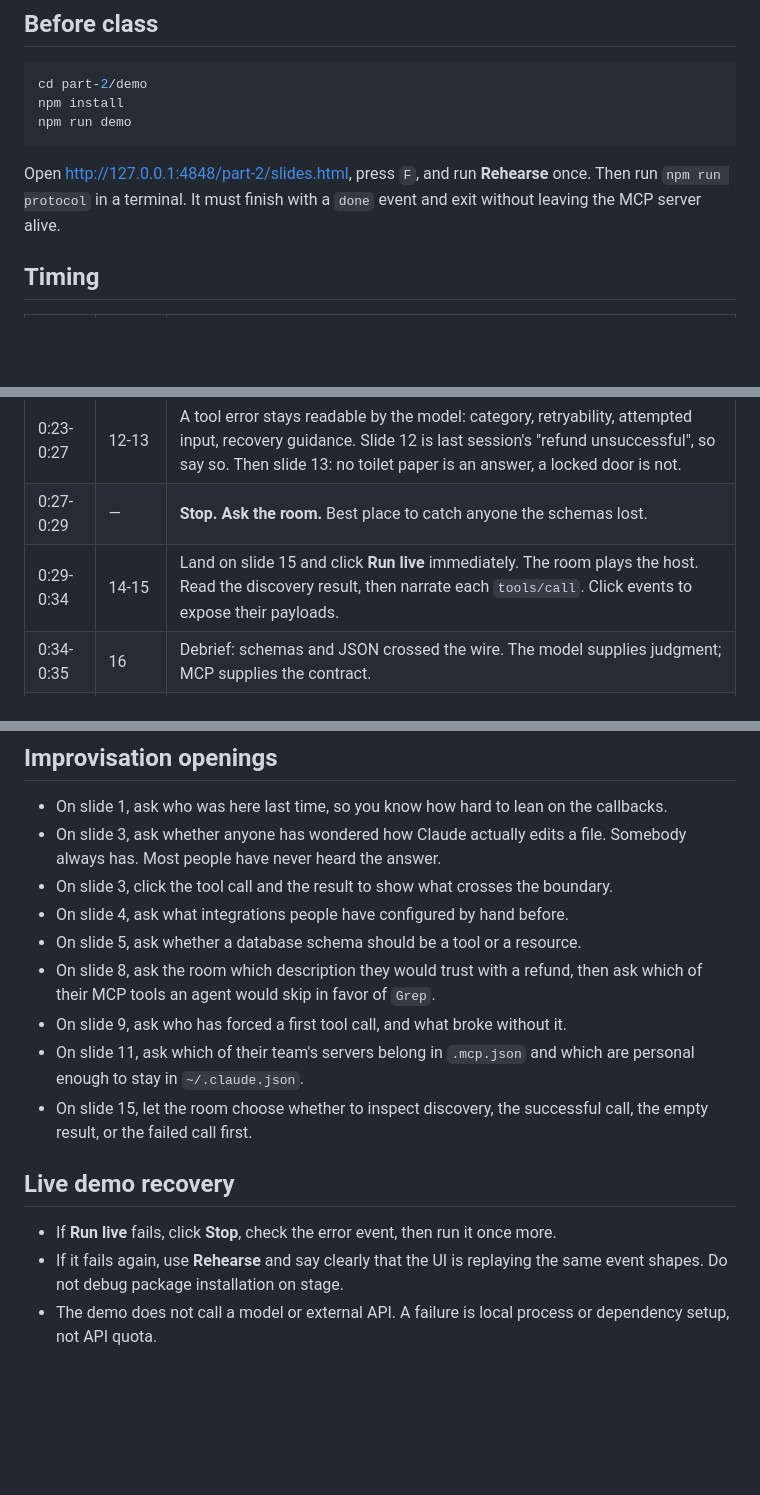
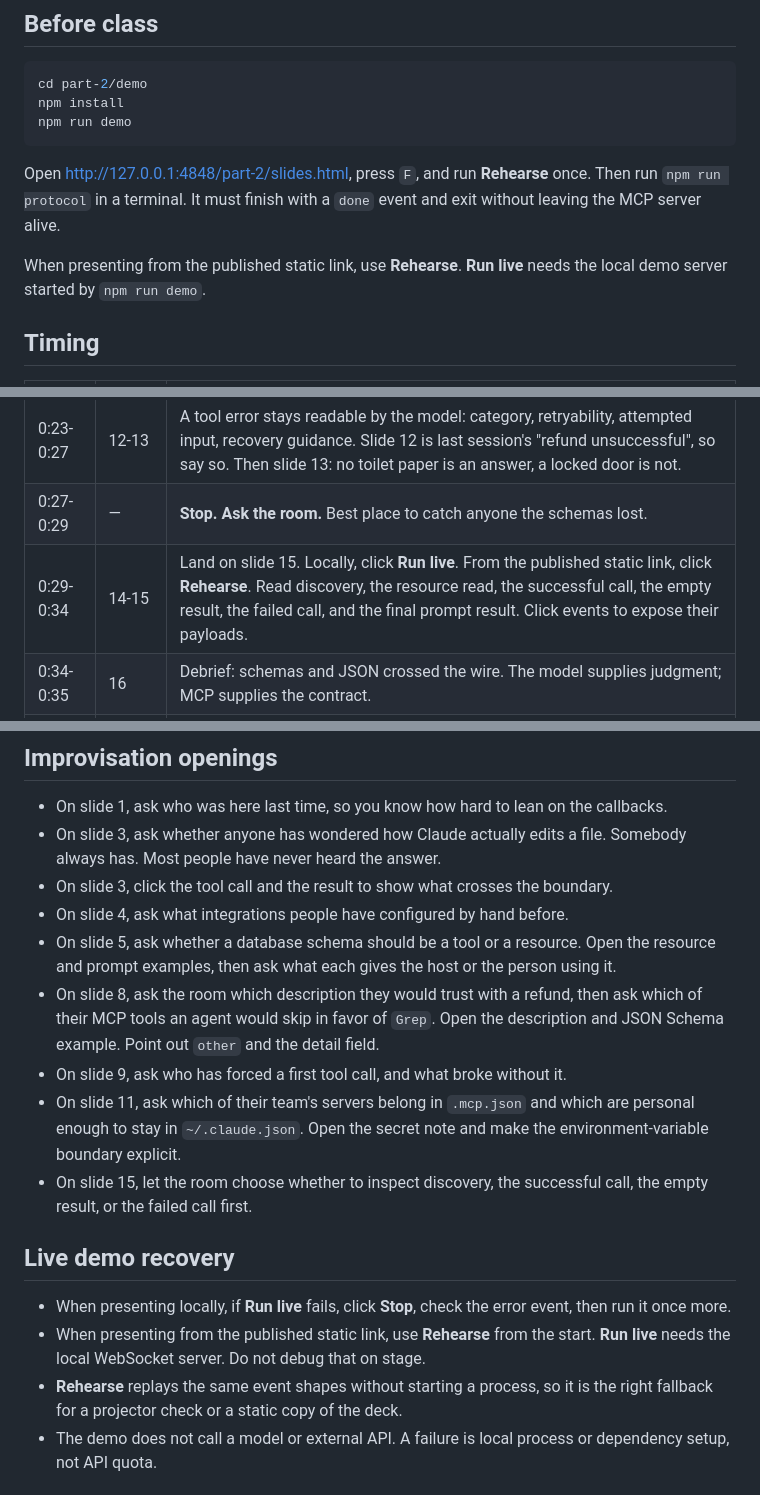
Before and after one commit to 0x7067/ccaf-agents-session, a Markdown page: part-2/PRESENTER-NOTES.md, 3 parts joined by grey strips. Drawn GitHub-style; blank space fills up the shorter version.

Commit message:
CCAF crash course: finish Part 2 presenter notes

```diff
--- a/part-2/PRESENTER-NOTES.md
+++ b/part-2/PRESENTER-NOTES.md
@@ -38,6 +38,9 @@ Open http://127.0.0.1:4848/part-2/slides.html, press `F`, and run **Rehearse**
 once. Then run `npm run protocol` in a terminal. It must finish with a `done`
 event and exit without leaving the MCP server alive.
 
+When presenting from the published static link, use **Rehearse**. **Run live**
+needs the local demo server started by `npm run demo`.
+
 ## Timing
 
 | Time | Slides | Must-hit beat |
@@ -50,7 +53,7 @@ event and exit without leaving the MCP server alive.
 | 0:19-0:23 | 11 | Team setup means `.mcp.json`; personal setup means `~/.claude.json`. Secrets stay in environment variables. The room meets this as a binary choice on the test, so make the van and the garage stick. |
 | 0:23-0:27 | 12-13 | A tool error stays readable by the model: category, retryability, attempted input, recovery guidance. Slide 12 is last session's "refund unsuccessful", so say so. Then slide 13: no toilet paper is an answer, a locked door is not. |
 | 0:27-0:29 | — | **Stop. Ask the room.** Best place to catch anyone the schemas lost. |
-| 0:29-0:34 | 14-15 | Land on slide 15 and click **Run live** immediately. The room plays the host. Read the discovery result, then narrate each `tools/call`. Click events to expose their payloads. |
+| 0:29-0:34 | 14-15 | Land on slide 15. Locally, click **Run live**. From the published static link, click **Rehearse**. Read discovery, the resource read, the successful call, the empty result, the failed call, and the final prompt result. Click events to expose their payloads. |
 | 0:34-0:35 | 16 | Debrief: schemas and JSON crossed the wire. The model supplies judgment; MCP supplies the contract. |
 | 0:35-0:37 | 17 | Prefer an existing maintained server for a standard integration. Build only the unique team-specific gap. Disconnect what you do not need. Quote it the way Part 1 did: simplest solution first, complexity only when it is needed. |
 | 0:37-0:40 | 18-21 | Close with exam reasoning. Primitive matches job; scope matches owner; structured errors make recovery possible. Leave slide 21 on screen for questions. |
@@ -63,21 +66,26 @@ event and exit without leaving the MCP server alive.
   Somebody always has. Most people have never heard the answer.
 - On slide 3, click the tool call and the result to show what crosses the boundary.
 - On slide 4, ask what integrations people have configured by hand before.
-- On slide 5, ask whether a database schema should be a tool or a resource.
+- On slide 5, ask whether a database schema should be a tool or a resource. Open the resource and prompt examples, then ask what each gives the host or the person using it.
 - On slide 8, ask the room which description they would trust with a refund,
   then ask which of their MCP tools an agent would skip in favor of `Grep`.
+  Open the description and JSON Schema example. Point out `other` and the detail field.
 - On slide 9, ask who has forced a first tool call, and what broke without it.
 - On slide 11, ask which of their team's servers belong in `.mcp.json` and which
-  are personal enough to stay in `~/.claude.json`.
+  are personal enough to stay in `~/.claude.json`. Open the secret note and make
+  the environment-variable boundary explicit.
 - On slide 15, let the room choose whether to inspect discovery, the successful
   call, the empty result, or the failed call first.
 
 ## Live demo recovery
 
-- If **Run live** fails, click **Stop**, check the error event, then run it once
-  more.
-- If it fails again, use **Rehearse** and say clearly that the UI is replaying
-  the same event shapes. Do not debug package installation on stage.
+- When presenting locally, if **Run live** fails, click **Stop**, check the error
+  event, then run it once more.
+- When presenting from the published static link, use **Rehearse** from the
+  start. **Run live** needs the local WebSocket server. Do not debug that on
+  stage.
+- **Rehearse** replays the same event shapes without starting a process, so it
+  is the right fallback for a projector check or a static copy of the deck.
 - The demo does not call a model or external API. A failure is local process or
   dependency setup, not API quota.
 
```
